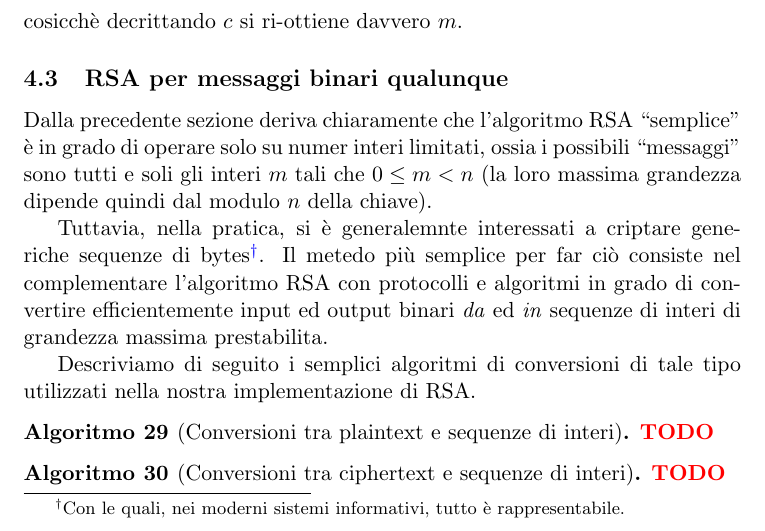
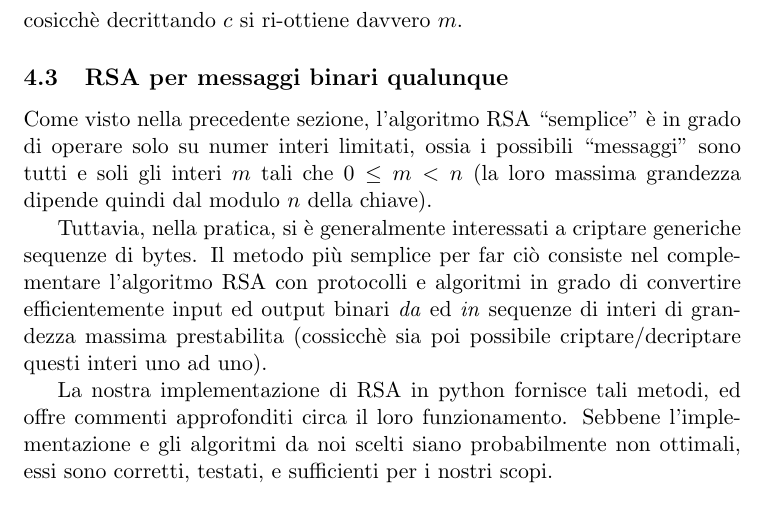
Before and after one commit to slattarini/py-rsa, a LaTeX paper (RSA.tex): part of page 13 of 14, cut so that both start at the same text. Compiled offline with pdfLaTeX; a LaTeX package or settings file that is missing is left out.

Commit message:
details for byteseq <-> ints conversion are in py comments, not in tex

```diff
--- a/RSA.tex
+++ b/RSA.tex
@@ -962,29 +962,24 @@ cosicch\`e decrittando $c$ si ri-ottiene davvero $m$.
 
 \subsection{RSA per messaggi binari qualunque}
 
-Dalla precedente sezione deriva chiaramente che l'algoritmo RSA
-``semplice'' \`e in grado di operare solo su numer interi limitati,
-ossia i possibili ``messaggi'' sono tutti e soli gli interi $m$ tali che
-$0 \leq m < n$ (la loro massima grandezza dipende quindi dal modulo $n$
-della chiave).
+Come visto nella precedente sezione, l'algoritmo RSA ``semplice'' \`e
+in grado di operare solo su numer interi limitati, ossia i possibili
+``messaggi'' sono tutti e soli gli interi $m$ tali che $0 \leq m < n$
+(la loro massima grandezza dipende quindi dal modulo $n$ della chiave).
 
-Tuttavia, nella pratica, si \`e generalemnte interessati a criptare
-generiche sequenze di bytes\footnote{Con le quali, nei moderni sistemi
-informativi, tutto \`e rappresentabile.}.  Il metedo pi\`u semplice per
-far ci\`o consiste nel complementare l'algoritmo RSA con protocolli e
-algoritmi in grado di convertire efficientemente input ed output binari
-\emph{da} ed \emph{in} sequenze di interi di grandezza massima prestabilita.
+Tuttavia, nella pratica, si \`e generalmente interessati a criptare
+generiche sequenze di bytes.  Il metodo pi\`u semplice per far ci\`o
+consiste nel complementare l'algoritmo RSA con protocolli e algoritmi
+in grado di convertire efficientemente input ed output binari \emph{da}
+ed \emph{in} sequenze di interi di grandezza massima prestabilita
+(cossicch\`e sia poi possibile criptare/decriptare questi interi uno
+ad uno).
 
-Descriviamo di seguito i semplici algoritmi di conversioni di tale tipo
-utilizzati nella nostra implementazione di RSA.
-
-\begin{algorithm}[Conversioni tra plaintext e sequenze di interi]
-\TODO
-\end{algorithm}
-
-\begin{algorithm}[Conversioni tra ciphertext e sequenze di interi]
-\TODO
-\end{algorithm}
+La nostra implementazione di RSA in python fornisce tali metodi, ed
+offre commenti approfonditi circa il loro funzionamento. Sebbene
+l'implementazione e gli algoritmi da noi scelti siano probabilmente
+non ottimali, essi sono corretti, testati, e sufficienti per i nostri
+scopi.
 
 \subsection{Propriet\`a basilari di RSA}\label{subset:rsa-properties}
 
```
